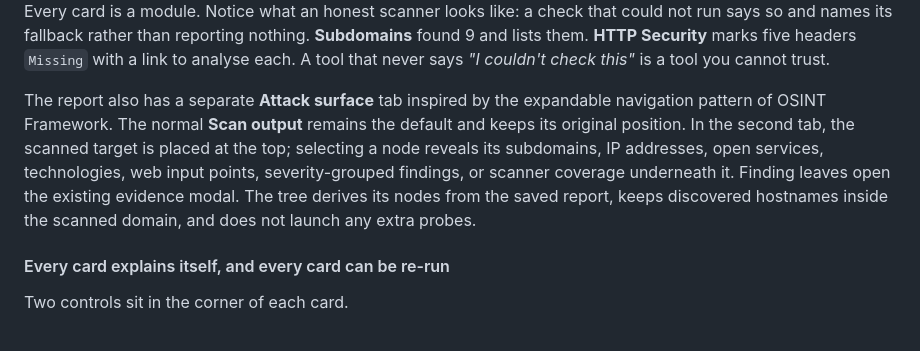
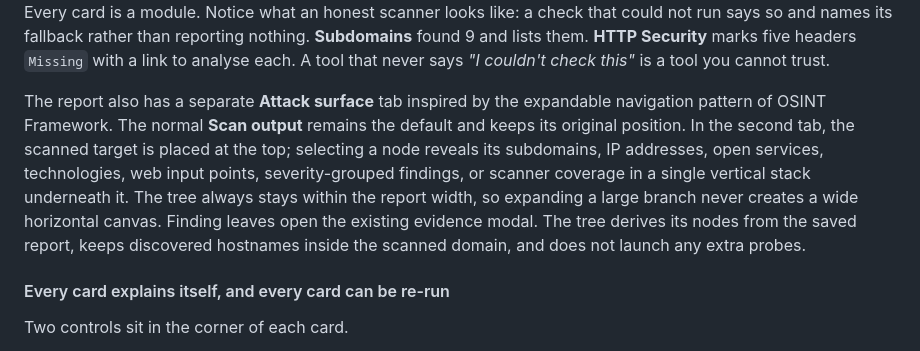
Before and after one commit to D3v4nshPat3l/ReconTitan, a Markdown page: README.md, the part around the change. GitHub-like rendering.

Commit message:
docs(report): document width-bounded vertical tree

```diff
--- a/README.md
+++ b/README.md
@@ -116,7 +116,7 @@ A real `full` scan of `example.com` — **25 modules, 34 findings, 64 seconds.**
 
 Every card is a module. Notice what an honest scanner looks like: a check that could not run says so and names its fallback rather than reporting nothing. **Subdomains** found 9 and lists them. **HTTP Security** marks five headers `Missing` with a link to analyse each. A tool that never says *"I couldn't check this"* is a tool you cannot trust.
 
-The report also has a separate **Attack surface** tab inspired by the expandable navigation pattern of OSINT Framework. The normal **Scan output** remains the default and keeps its original position. In the second tab, the scanned target is placed at the top; selecting a node reveals its subdomains, IP addresses, open services, technologies, web input points, severity-grouped findings, or scanner coverage underneath it. Finding leaves open the existing evidence modal. The tree derives its nodes from the saved report, keeps discovered hostnames inside the scanned domain, and does not launch any extra probes.
+The report also has a separate **Attack surface** tab inspired by the expandable navigation pattern of OSINT Framework. The normal **Scan output** remains the default and keeps its original position. In the second tab, the scanned target is placed at the top; selecting a node reveals its subdomains, IP addresses, open services, technologies, web input points, severity-grouped findings, or scanner coverage in a single vertical stack underneath it. The tree always stays within the report width, so expanding a large branch never creates a wide horizontal canvas. Finding leaves open the existing evidence modal. The tree derives its nodes from the saved report, keeps discovered hostnames inside the scanned domain, and does not launch any extra probes.
 
 #### Every card explains itself, and every card can be re-run
 
```
Also changed, not shown: CHANGELOG.md (+1 -0 lines).
